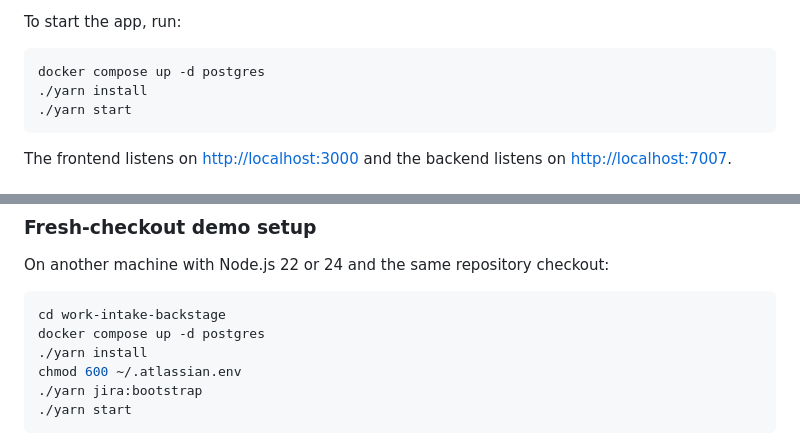
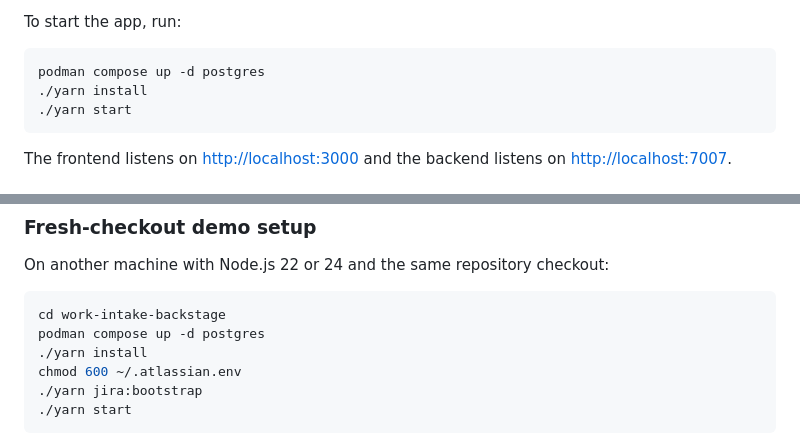
Before and after one commit to dishpitprodigy/organizational-philosophies, a Markdown page: work-intake-backstage/README.md, 2 parts joined by grey strips. Rendered like a GitHub page.

Commit message:
Document Podman PostgreSQL workflow

````diff
--- a/work-intake-backstage/README.md
+++ b/work-intake-backstage/README.md
@@ -23,7 +23,7 @@ source descriptors are under `examples/northstar/`.
 To start the app, run:
 
 ```sh
-docker compose up -d postgres
+podman compose up -d postgres
 ./yarn install
 ./yarn start
 ```
@@ -70,7 +70,7 @@ On another machine with Node.js 22 or 24 and the same repository checkout:
 
 ```sh
 cd work-intake-backstage
-docker compose up -d postgres
+podman compose up -d postgres
 ./yarn install
 chmod 600 ~/.atlassian.env
 ./yarn jira:bootstrap
````
